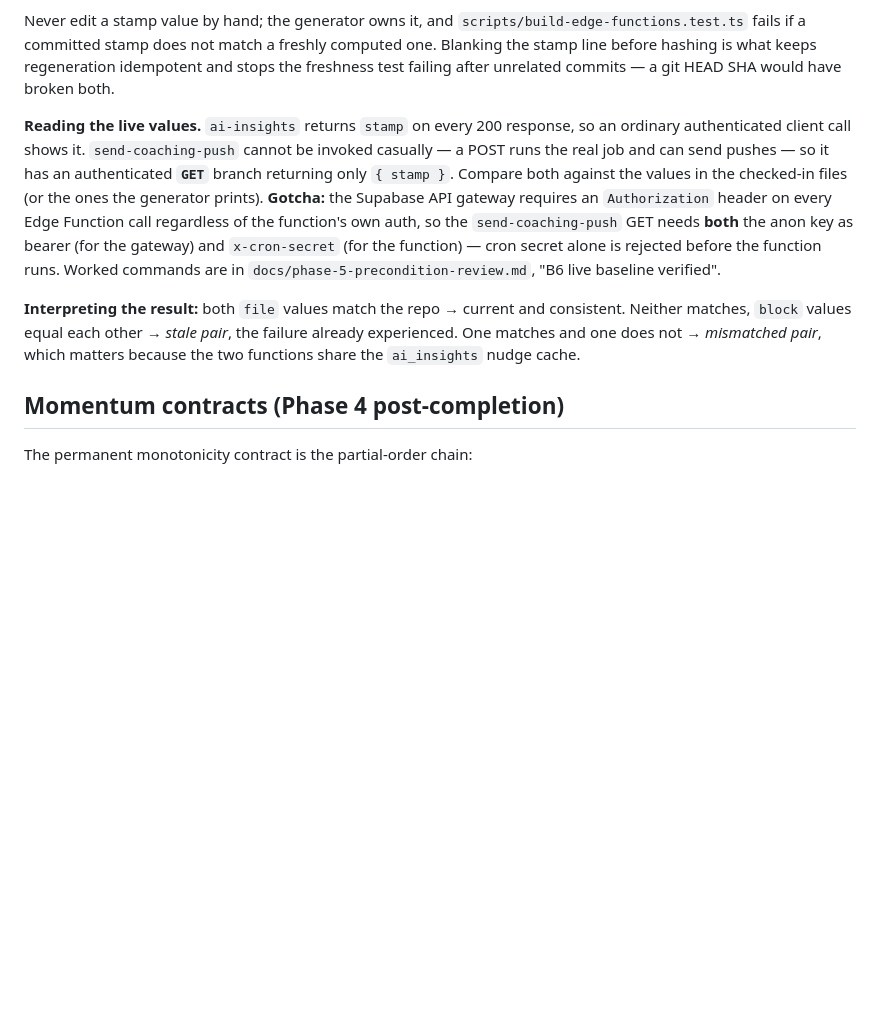
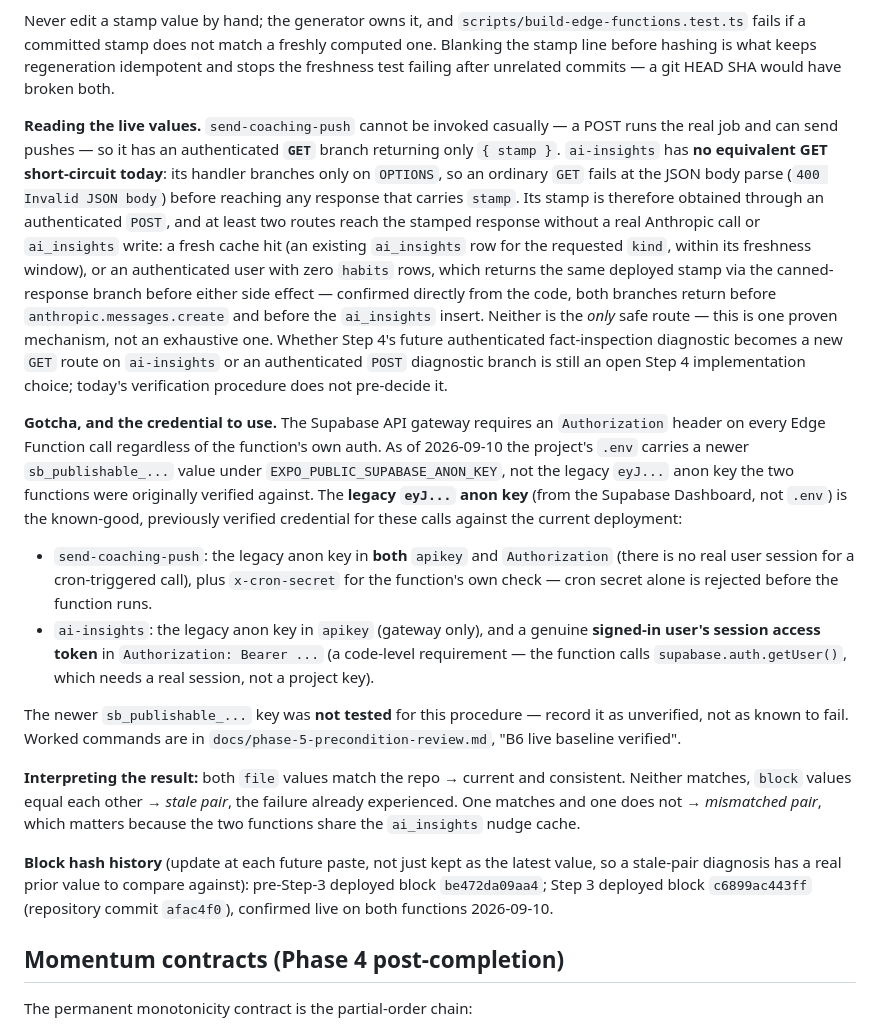
Before and after one commit to elboogz/habit-tracker, a Markdown page: CLAUDE.md, the part around the change. Drawn GitHub-style; blank space fills up the shorter version.

Commit message:
Record B6 deployment-verification credentials and ai-insights route
Documentation only, no implementation change. Two findings from the Step 3
Stage Two live-deployment verification (2026-09-10), recorded in CLAUDE.md's
existing "Deployment stamp" section since these are live procedure notes
someone needs before a future paste, not a historical record entry.

- ai-insights has no GET stamp short-circuit today (its handler branches
  only on OPTIONS); its stamp is obtained via an authenticated POST, and a
  fresh cache hit or a zero-habit authenticated user both reach the stamped
  response before any Anthropic call or ai_insights write. Recorded as one
  proven route, not the only one, with the Step 4 GET-vs-POST diagnostic
  method question left explicitly open.
- The project's .env now carries a newer sb_publishable_... key where the
  worked B6 commands assumed a legacy eyJ... anon key. The legacy key is
  recorded as the known-good, previously verified credential for both
  functions' gateway-facing headers (send-coaching-push: legacy key in both
  apikey and Authorization, plus x-cron-secret; ai-insights: legacy key in
  apikey, a real signed-in user's session access token in Authorization).
  The newer key is recorded as unverified for this procedure, not as failing.

Also records the block hash as deployment history rather than a single
current value: pre-Step-3 be472da09aa4, Step 3 c6899ac443ff (commit afac4f0),
confirmed live on both functions 2026-09-10.

Co-Authored-By: Claude Sonnet 5 <noreply@anthropic.com>

```diff
--- a/CLAUDE.md
+++ b/CLAUDE.md
@@ -93,9 +93,18 @@ Because both Edge Functions are hand-pasted into the Supabase Dashboard, the dep
 
 Never edit a stamp value by hand; the generator owns it, and `scripts/build-edge-functions.test.ts` fails if a committed stamp does not match a freshly computed one. Blanking the stamp line before hashing is what keeps regeneration idempotent and stops the freshness test failing after unrelated commits — a git HEAD SHA would have broken both.
 
-**Reading the live values.** `ai-insights` returns `stamp` on every 200 response, so an ordinary authenticated client call shows it. `send-coaching-push` cannot be invoked casually — a POST runs the real job and can send pushes — so it has an authenticated **`GET`** branch returning only `{ stamp }`. Compare both against the values in the checked-in files (or the ones the generator prints). **Gotcha:** the Supabase API gateway requires an `Authorization` header on every Edge Function call regardless of the function's own auth, so the `send-coaching-push` GET needs **both** the anon key as bearer (for the gateway) and `x-cron-secret` (for the function) — cron secret alone is rejected before the function runs. Worked commands are in `docs/phase-5-precondition-review.md`, "B6 live baseline verified".
+**Reading the live values.** `send-coaching-push` cannot be invoked casually — a POST runs the real job and can send pushes — so it has an authenticated **`GET`** branch returning only `{ stamp }`. `ai-insights` has **no equivalent GET short-circuit today**: its handler branches only on `OPTIONS`, so an ordinary `GET` fails at the JSON body parse (`400 Invalid JSON body`) before reaching any response that carries `stamp`. Its stamp is therefore obtained through an authenticated `POST`, and at least two routes reach the stamped response without a real Anthropic call or `ai_insights` write: a fresh cache hit (an existing `ai_insights` row for the requested `kind`, within its freshness window), or an authenticated user with zero `habits` rows, which returns the same deployed stamp via the canned-response branch before either side effect — confirmed directly from the code, both branches return before `anthropic.messages.create` and before the `ai_insights` insert. Neither is the *only* safe route — this is one proven mechanism, not an exhaustive one. Whether Step 4's future authenticated fact-inspection diagnostic becomes a new `GET` route on `ai-insights` or an authenticated `POST` diagnostic branch is still an open Step 4 implementation choice; today's verification procedure does not pre-decide it.
+
+**Gotcha, and the credential to use.** The Supabase API gateway requires an `Authorization` header on every Edge Function call regardless of the function's own auth. As of 2026-09-10 the project's `.env` carries a newer `sb_publishable_...` value under `EXPO_PUBLIC_SUPABASE_ANON_KEY`, not the legacy `eyJ...` anon key the two functions were originally verified against. The **legacy `eyJ...` anon key** (from the Supabase Dashboard, not `.env`) is the known-good, previously verified credential for these calls against the current deployment:
+
+- `send-coaching-push`: the legacy anon key in **both** `apikey` and `Authorization` (there is no real user session for a cron-triggered call), plus `x-cron-secret` for the function's own check — cron secret alone is rejected before the function runs.
+- `ai-insights`: the legacy anon key in `apikey` (gateway only), and a genuine **signed-in user's session access token** in `Authorization: Bearer ...` (a code-level requirement — the function calls `supabase.auth.getUser()`, which needs a real session, not a project key).
+
+The newer `sb_publishable_...` key was **not tested** for this procedure — record it as unverified, not as known to fail. Worked commands are in `docs/phase-5-precondition-review.md`, "B6 live baseline verified".
 
 **Interpreting the result:** both `file` values match the repo → current and consistent. Neither matches, `block` values equal each other → *stale pair*, the failure already experienced. One matches and one does not → *mismatched pair*, which matters because the two functions share the `ai_insights` nudge cache.
+
+**Block hash history** (update at each future paste, not just kept as the latest value, so a stale-pair diagnosis has a real prior value to compare against): pre-Step-3 deployed block `be472da09aa4`; Step 3 deployed block `c6899ac443ff` (repository commit `afac4f0`), confirmed live on both functions 2026-09-10.
 
 ## Momentum contracts (Phase 4 post-completion)
 
```
